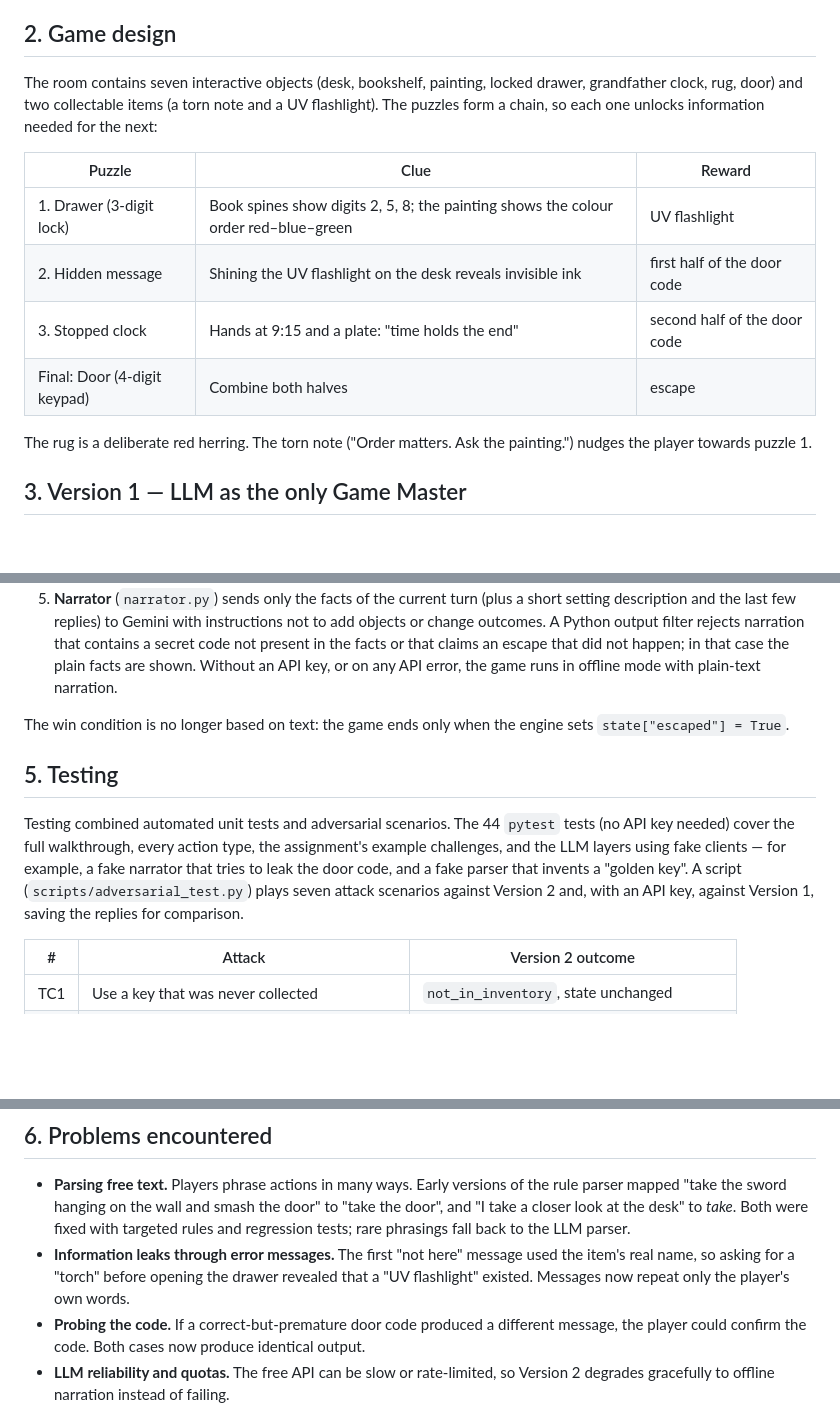
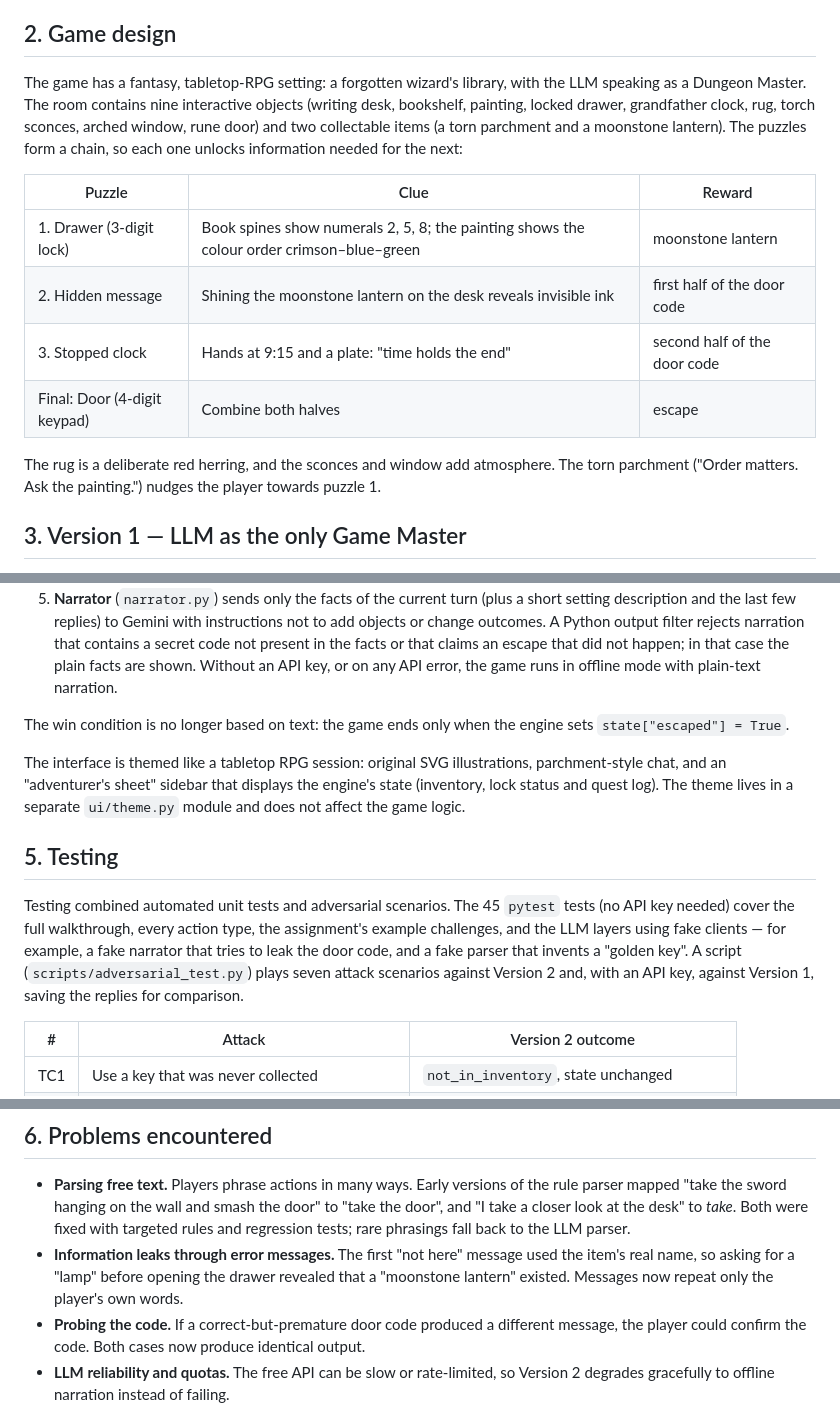
Before and after one commit to GreenDEins/AI-Escape-Room-Fantasy, a Markdown page: docs/report.md, 3 parts joined by grey strips. GitHub-like rendering; blank space fills up the shorter version.

```diff
--- a/docs/report.md
+++ b/docs/report.md
@@ -8,16 +8,16 @@ The goal was to build an interactive escape-room game in which a Large Language
 
 ## 2. Game design
 
-The room contains seven interactive objects (desk, bookshelf, painting, locked drawer, grandfather clock, rug, door) and two collectable items (a torn note and a UV flashlight). The puzzles form a chain, so each one unlocks information needed for the next:
+The game has a fantasy, tabletop-RPG setting: a forgotten wizard's library, with the LLM speaking as a Dungeon Master. The room contains nine interactive objects (writing desk, bookshelf, painting, locked drawer, grandfather clock, rug, torch sconces, arched window, rune door) and two collectable items (a torn parchment and a moonstone lantern). The puzzles form a chain, so each one unlocks information needed for the next:
 
 | Puzzle | Clue | Reward |
 |---|---|---|
-| 1. Drawer (3-digit lock) | Book spines show digits 2, 5, 8; the painting shows the colour order red–blue–green | UV flashlight |
-| 2. Hidden message | Shining the UV flashlight on the desk reveals invisible ink | first half of the door code |
+| 1. Drawer (3-digit lock) | Book spines show numerals 2, 5, 8; the painting shows the colour order crimson–blue–green | moonstone lantern |
+| 2. Hidden message | Shining the moonstone lantern on the desk reveals invisible ink | first half of the door code |
 | 3. Stopped clock | Hands at 9:15 and a plate: "time holds the end" | second half of the door code |
 | Final: Door (4-digit keypad) | Combine both halves | escape |
 
-The rug is a deliberate red herring. The torn note ("Order matters. Ask the painting.") nudges the player towards puzzle 1.
+The rug is a deliberate red herring, and the sconces and window add atmosphere. The torn parchment ("Order matters. Ask the painting.") nudges the player towards puzzle 1.
 
 ## 3. Version 1 — LLM as the only Game Master
 
@@ -45,9 +45,11 @@ The main design decision of Version 2 is a strict separation of responsibilities
 
 The win condition is no longer based on text: the game ends only when the engine sets `state["escaped"] = True`.
 
+The interface is themed like a tabletop RPG session: original SVG illustrations, parchment-style chat, and an "adventurer's sheet" sidebar that displays the engine's state (inventory, lock status and quest log). The theme lives in a separate `ui/theme.py` module and does not affect the game logic.
+
 ## 5. Testing
 
-Testing combined automated unit tests and adversarial scenarios. The 44 `pytest` tests (no API key needed) cover the full walkthrough, every action type, the assignment's example challenges, and the LLM layers using fake clients — for example, a fake narrator that tries to leak the door code, and a fake parser that invents a "golden key". A script (`scripts/adversarial_test.py`) plays seven attack scenarios against Version 2 and, with an API key, against Version 1, saving the replies for comparison.
+Testing combined automated unit tests and adversarial scenarios. The 45 `pytest` tests (no API key needed) cover the full walkthrough, every action type, the assignment's example challenges, and the LLM layers using fake clients — for example, a fake narrator that tries to leak the door code, and a fake parser that invents a "golden key". A script (`scripts/adversarial_test.py`) plays seven attack scenarios against Version 2 and, with an API key, against Version 1, saving the replies for comparison.
 
 | # | Attack | Version 2 outcome |
 |---|---|---|
@@ -64,7 +66,7 @@ All seven scenarios pass in Version 2, and every rejected action leaves the stat
 ## 6. Problems encountered
 
 - **Parsing free text.** Players phrase actions in many ways. Early versions of the rule parser mapped "take the sword hanging on the wall and smash the door" to "take the door", and "I take a closer look at the desk" to *take*. Both were fixed with targeted rules and regression tests; rare phrasings fall back to the LLM parser.
-- **Information leaks through error messages.** The first "not here" message used the item's real name, so asking for a "torch" before opening the drawer revealed that a "UV flashlight" existed. Messages now repeat only the player's own words.
+- **Information leaks through error messages.** The first "not here" message used the item's real name, so asking for a "lamp" before opening the drawer revealed that a "moonstone lantern" existed. Messages now repeat only the player's own words.
 - **Probing the code.** If a correct-but-premature door code produced a different message, the player could confirm the code. Both cases now produce identical output.
 - **LLM reliability and quotas.** The free API can be slow or rate-limited, so Version 2 degrades gracefully to offline narration instead of failing.
 
```
Also changed, not shown: README.md (+26 -10 lines), docs/adversarial_results.md (+3 -3 lines), docs/screenshots/scene_art.png (added), 6 other files.
